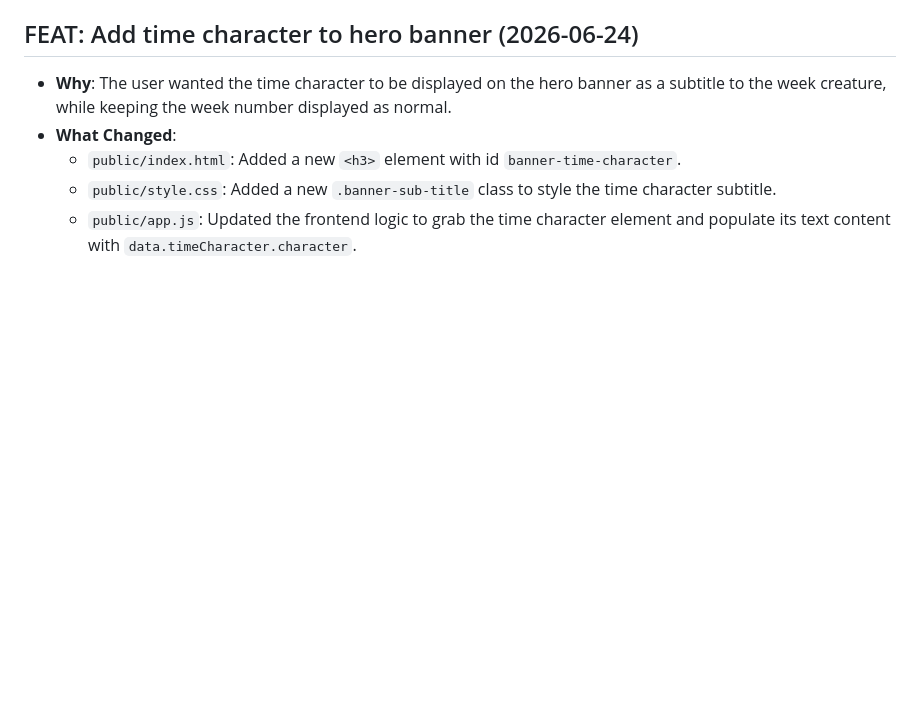
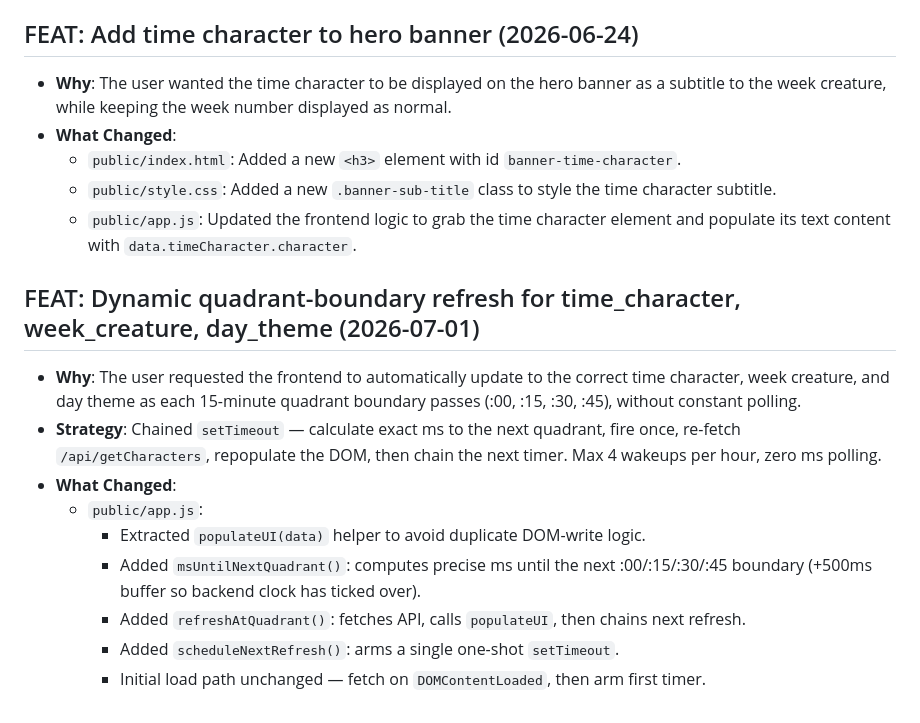
Before and after one commit to oliveroliverio/Memory-Peg-System-front-end, a Markdown page: LOG.md, the part around the change. GitHub-like rendering; blank space fills up the shorter version.

Commit message:
DOCS: update LOG.md with quadrant-boundary refresh entry

```diff
--- a/LOG.md
+++ b/LOG.md
@@ -47,3 +47,14 @@
   - `public/index.html`: Added a new `<h3>` element with id `banner-time-character`.
   - `public/style.css`: Added a new `.banner-sub-title` class to style the time character subtitle.
   - `public/app.js`: Updated the frontend logic to grab the time character element and populate its text content with `data.timeCharacter.character`.
+
+## FEAT: Dynamic quadrant-boundary refresh for time_character, week_creature, day_theme (2026-07-01)
+- **Why**: The user requested the frontend to automatically update to the correct time character, week creature, and day theme as each 15-minute quadrant boundary passes (:00, :15, :30, :45), without constant polling.
+- **Strategy**: Chained `setTimeout` — calculate exact ms to the next quadrant, fire once, re-fetch `/api/getCharacters`, repopulate the DOM, then chain the next timer. Max 4 wakeups per hour, zero ms polling.
+- **What Changed**:
+  - `public/app.js`:
+    - Extracted `populateUI(data)` helper to avoid duplicate DOM-write logic.
+    - Added `msUntilNextQuadrant()`: computes precise ms until the next :00/:15/:30/:45 boundary (+500ms buffer so backend clock has ticked over).
+    - Added `refreshAtQuadrant()`: fetches API, calls `populateUI`, then chains next refresh.
+    - Added `scheduleNextRefresh()`: arms a single one-shot `setTimeout`.
+    - Initial load path unchanged — fetch on `DOMContentLoaded`, then arm first timer.
```
